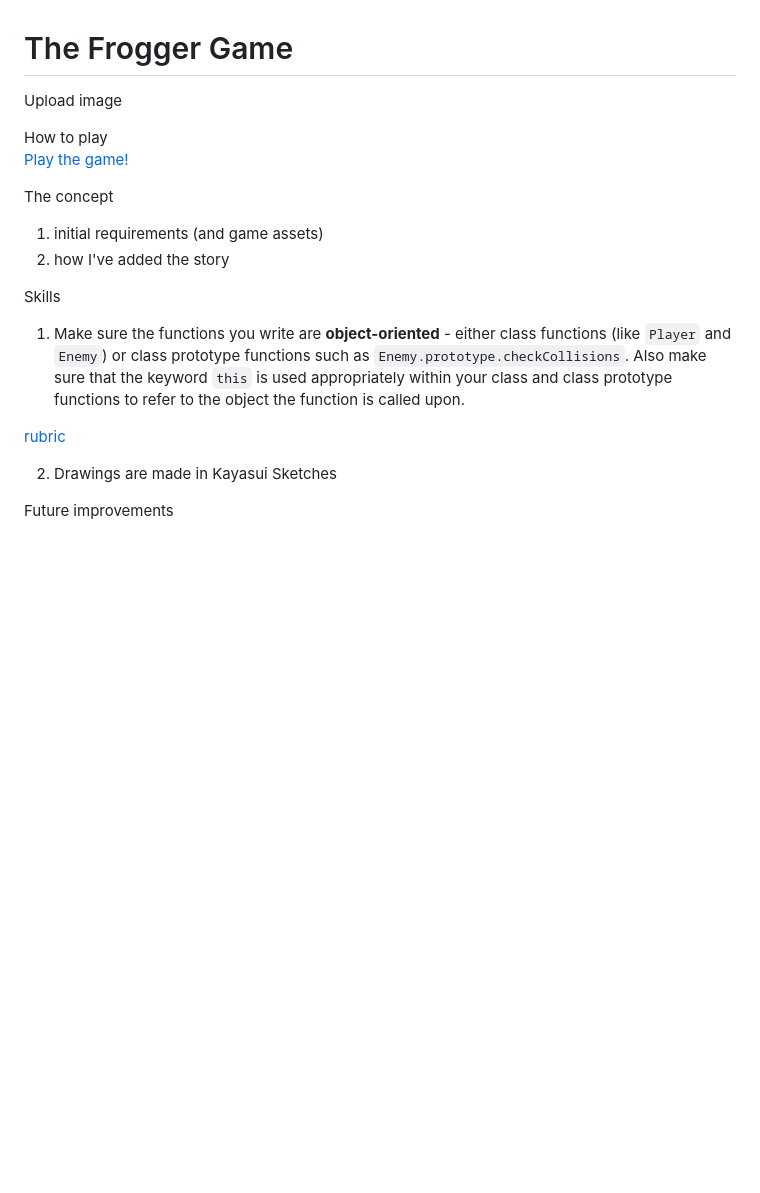
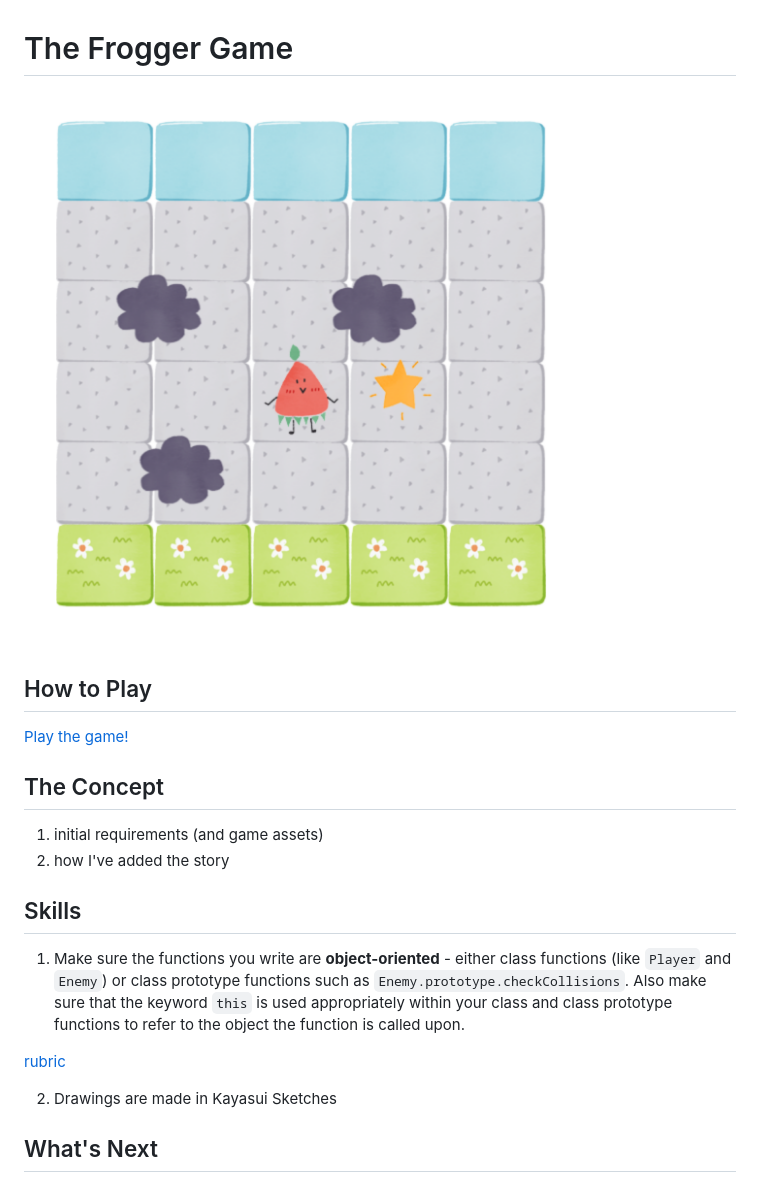
Before and after one commit to TinyLittleMaggie/The-Frogger-Game, a Markdown page: README.md, the part around the change. GitHub-like rendering; pictures changed too: images/screen-shot.png (added); blank space fills up the shorter version.

```diff
--- a/README.md
+++ b/README.md
@@ -1,15 +1,15 @@
 # The Frogger Game
 
-Upload image
+![](images/screen-shot.png)
 
-How to play\
+## How to Play
 [Play the game!](https://tinylittlemaggie.github.io/The-Frogger-Game)
 
-The concept
+## The Concept
 1. initial requirements (and game assets)
 2. how I've added the story
 
-Skills
+## Skills
 
 1. Make sure the functions you write are **object-oriented** - either class functions (like `Player` and `Enemy`) or class prototype functions such as `Enemy.prototype.checkCollisions`. Also make sure that the keyword `this` is used appropriately within your class and class prototype functions to refer to the object the function is called upon.
 
@@ -17,4 +17,4 @@ Skills
 
 2. Drawings are made in Kayasui Sketches
 
-Future improvements
+## What's Next
```
